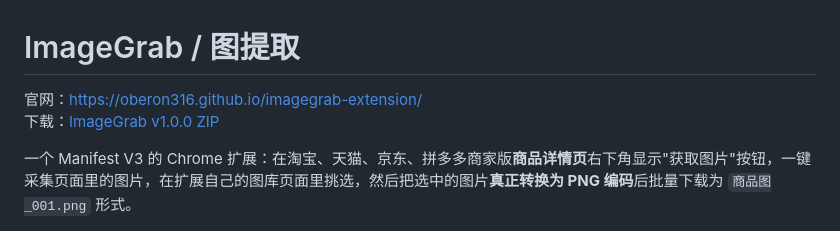
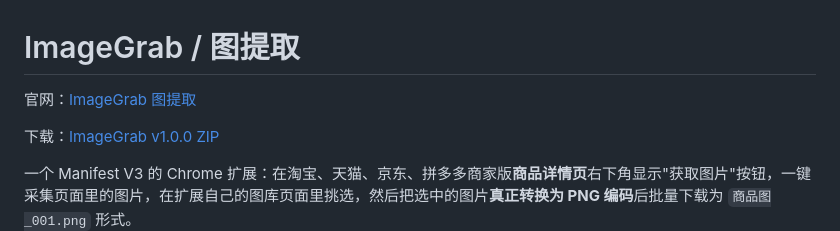
Before and after one commit to oberon316/imagegrab-extension, a Markdown page: README.md, the part around the change. GitHub-like rendering.

Commit message:
docs: format website link

```diff
--- a/README.md
+++ b/README.md
@@ -1,6 +1,7 @@
 # ImageGrab / 图提取
 
-官网：https://oberon316.github.io/imagegrab-extension/
+官网：[ImageGrab 图提取](https://oberon316.github.io/imagegrab-extension/)
+
 下载：[ImageGrab v1.0.0 ZIP](https://oberon316.github.io/imagegrab-extension/downloads/imagegrab-v1.0.0.zip)
 
 一个 Manifest V3 的 Chrome 扩展：在淘宝、天猫、京东、拼多多商家版**商品详情页**右下角显示"获取图片"按钮，一键采集页面里的图片，在扩展自己的图库页面里挑选，然后把选中的图片**真正转换为 PNG 编码**后批量下载为 `商品图_001.png` 形式。
```
